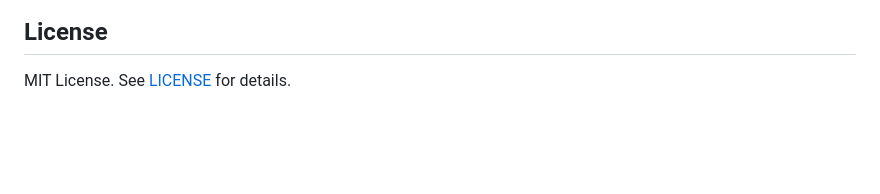
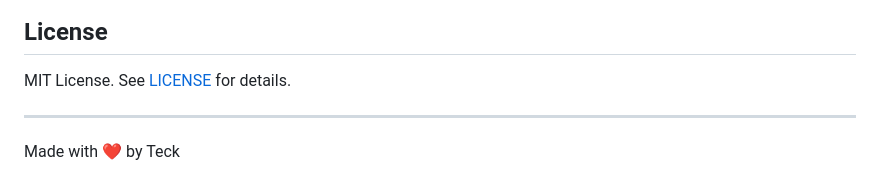
Before and after one commit to Nom-nom-hub/locksmith, a Markdown page: README.md, the part around the change. Drawn GitHub-style; blank space fills up the shorter version.

Commit message:
Add 'Made with  by Teck' to README

```diff
--- a/README.md
+++ b/README.md
@@ -950,3 +950,7 @@ Contributions are welcome! Please see our [Contributing Guide](CONTRIBUTING.md)
 ## License
 
 MIT License. See [LICENSE](LICENSE) for details.
+
+---
+
+Made with ❤️ by Teck
```
